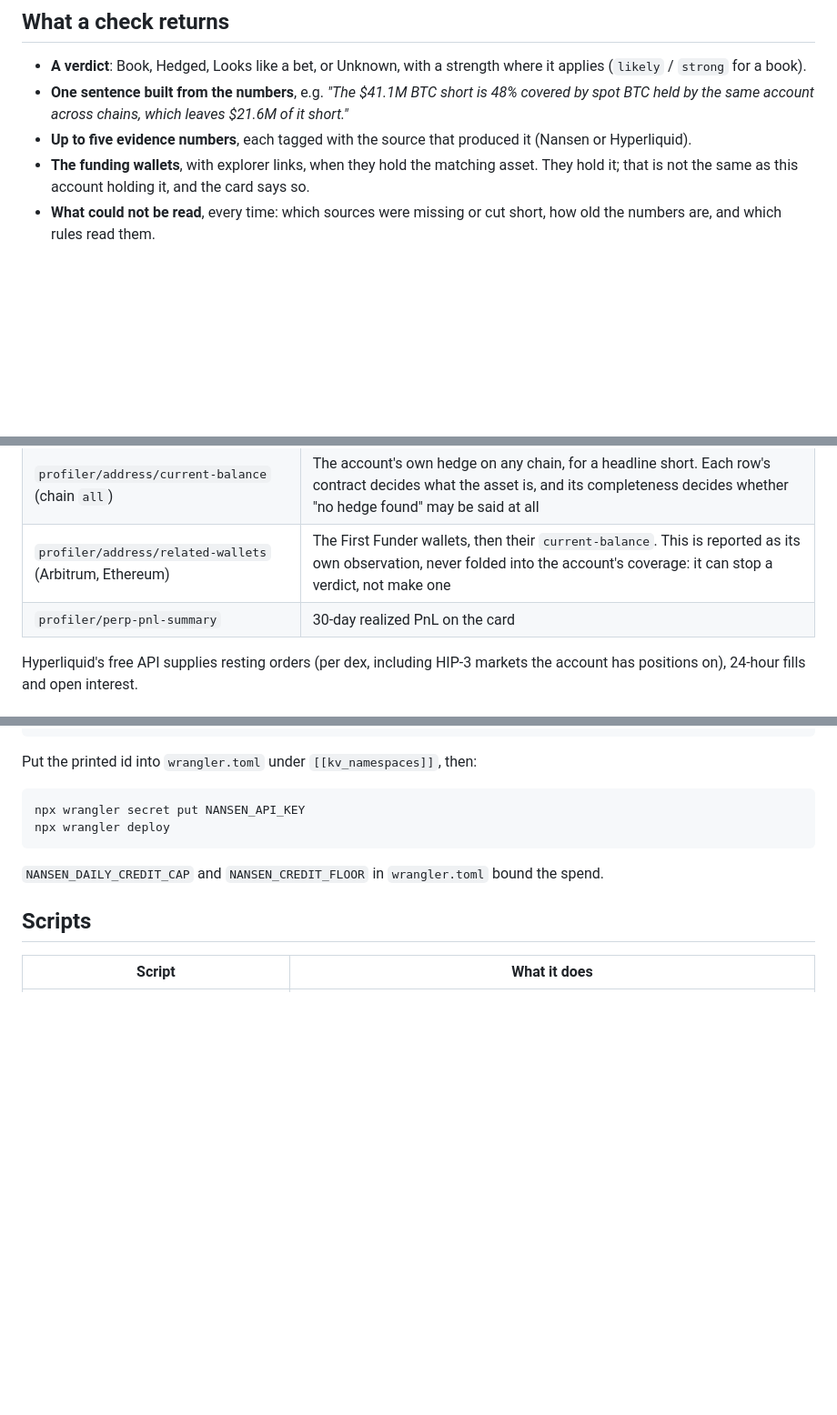
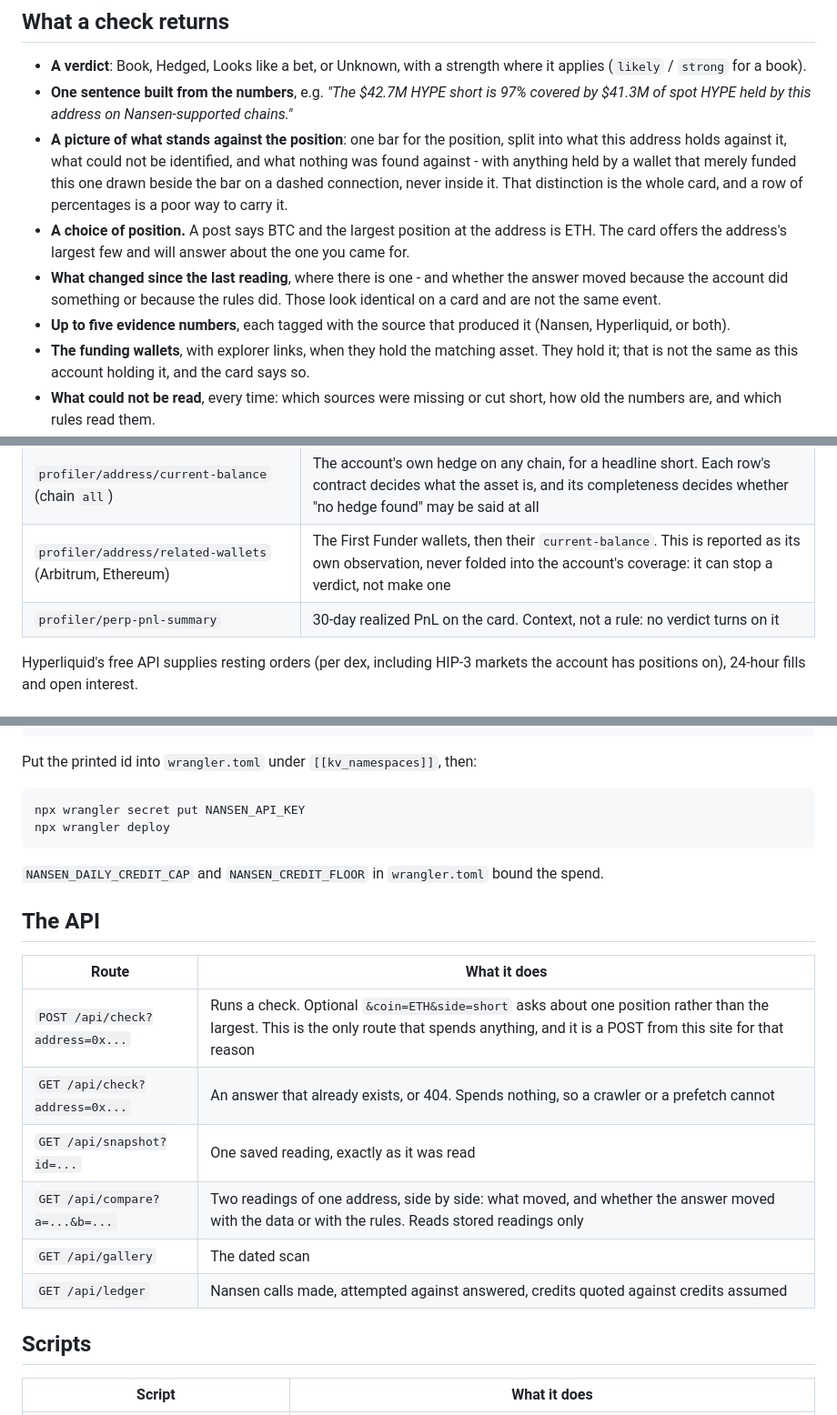
Before and after one commit to Sofiia7/bet-or-book, a Markdown page: README.md, 3 parts joined by grey strips. Shown at 91% size. Drawn GitHub-style; blank space fills up the shorter version.

```diff
--- a/README.md
+++ b/README.md
@@ -19,8 +19,11 @@ Bet or Book answers one question per address, shows the numbers that decided it,
 ## What a check returns
 
 - **A verdict**: Book, Hedged, Looks like a bet, or Unknown, with a strength where it applies (`likely` / `strong` for a book).
-- **One sentence built from the numbers**, e.g. *"The $41.1M BTC short is 48% covered by spot BTC held by the same account across chains, which leaves $21.6M of it short."*
-- **Up to five evidence numbers**, each tagged with the source that produced it (Nansen or Hyperliquid).
+- **One sentence built from the numbers**, e.g. *"The $42.7M HYPE short is 97% covered by $41.3M of spot HYPE held by this address on Nansen-supported chains."*
+- **A picture of what stands against the position**: one bar for the position, split into what this address holds against it, what could not be identified, and what nothing was found against - with anything held by a wallet that merely funded this one drawn beside the bar on a dashed connection, never inside it. That distinction is the whole card, and a row of percentages is a poor way to carry it.
+- **A choice of position.** A post says BTC and the largest position at the address is ETH. The card offers the address's largest few and will answer about the one you came for.
+- **What changed since the last reading**, where there is one - and whether the answer moved because the account did something or because the rules did. Those look identical on a card and are not the same event.
+- **Up to five evidence numbers**, each tagged with the source that produced it (Nansen, Hyperliquid, or both).
 - **The funding wallets**, with explorer links, when they hold the matching asset. They hold it; that is not the same as this account holding it, and the card says so.
 - **What could not be read**, every time: which sources were missing or cut short, how old the numbers are, and which rules read them.
 - **What we cannot see**, always: centralized exchanges, OTC, wallets with no on-chain link. A hedge there is invisible, so a bet is only ever "looks like a bet".
@@ -62,7 +65,7 @@ Thresholds are ordinary numbers chosen against observed data, not a measured acc
 | `profiler/perp-positions` | Every rule. Covers all Hyperliquid perp dexes, HIP-3 included: for the market maker above, 134 positions against 86 visible to Hyperliquid's free main-dex endpoint |
 | `profiler/address/current-balance` (chain `all`) | The account's own hedge on any chain, for a headline short. Each row's contract decides what the asset is, and its completeness decides whether "no hedge found" may be said at all |
 | `profiler/address/related-wallets` (Arbitrum, Ethereum) | The First Funder wallets, then their `current-balance`. This is reported as its own observation, never folded into the account's coverage: it can stop a verdict, not make one |
-| `profiler/perp-pnl-summary` | 30-day realized PnL on the card |
+| `profiler/perp-pnl-summary` | 30-day realized PnL on the card. Context, not a rule: no verdict turns on it |
 
 Hyperliquid's free API supplies resting orders (per dex, including HIP-3 markets the account has positions on), 24-hour fills and open interest.
 
@@ -173,6 +176,17 @@ npx wrangler deploy
 
 `NANSEN_DAILY_CREDIT_CAP` and `NANSEN_CREDIT_FLOOR` in `wrangler.toml` bound the spend.
 
+## The API
+
+| Route | What it does |
+|---|---|
+| `POST /api/check?address=0x...` | Runs a check. Optional `&coin=ETH&side=short` asks about one position rather than the largest. This is the only route that spends anything, and it is a POST from this site for that reason |
+| `GET /api/check?address=0x...` | An answer that already exists, or 404. Spends nothing, so a crawler or a prefetch cannot |
+| `GET /api/snapshot?id=...` | One saved reading, exactly as it was read |
+| `GET /api/compare?a=...&b=...` | Two readings of one address, side by side: what moved, and whether the answer moved with the data or with the rules. Reads stored readings only |
+| `GET /api/gallery` | The dated scan |
+| `GET /api/ledger` | Nansen calls made, attempted against answered, credits quoted against credits assumed |
+
 ## Scripts
 
 | Script | What it does |
```
Also changed, not shown: docs/demo-script.md (+22 -22 lines), docs/submission-checklist.md (added, +48 -0 lines).
